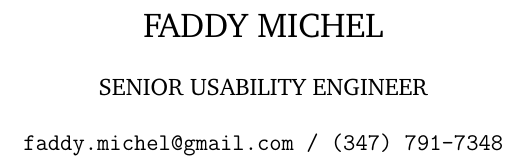
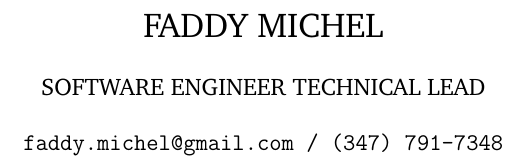
Before and after one commit to faddymichel/resume, a LaTeX paper (resume.tex, which reads title.tex): part of one column of page 1 of 2, cut so that both start at the same text. Compiled offline with pdfLaTeX.

Commit message:
modified title..

```diff
--- a/title.tex
+++ b/title.tex
@@ -3,7 +3,7 @@
 }
 
 \author{
-\uppercase{Senior Usability Engineer}\\ \\
+\uppercase{Software Engineer Technical Lead}\\ \\
 \texttt{faddy.michel@gmail.com / (347) 791-7348}
 }
 
```
Also changed, not shown: resume.pdf.
